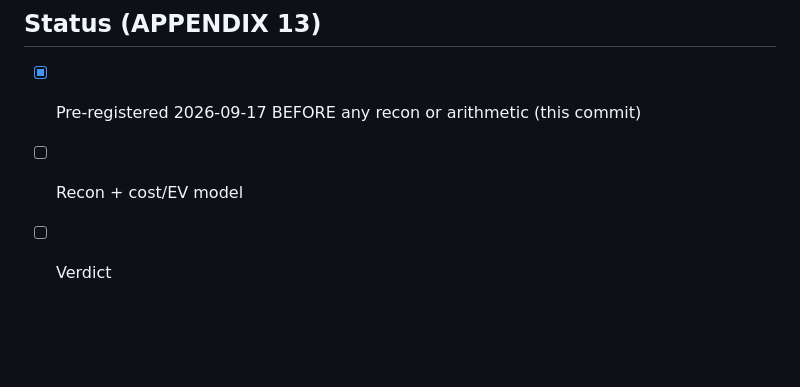
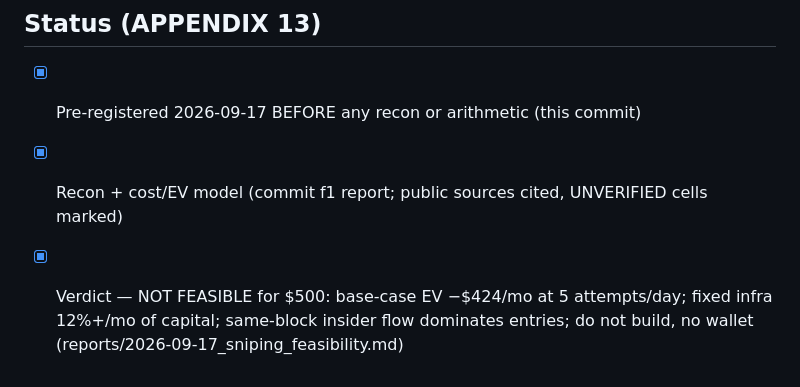
Before and after one commit to k4it00/narrative-radar, a Markdown page: PRE_REGISTRATION.md, the part around the change. GitHub-like rendering; blank space fills up the shorter version.

Commit message:
F1 verdict: sniping NOT FEASIBLE at 00 (base EV -424USD/mo; infra 12%/mo; insider same-block flow) — no wallet, no build; APPENDIX 13 complete

```diff
--- a/PRE_REGISTRATION.md
+++ b/PRE_REGISTRATION.md
@@ -936,5 +936,7 @@ tips/fees, token-account rent, and rug losses?
 
 ## Status (APPENDIX 13)
 - [x] Pre-registered 2026-09-17 BEFORE any recon or arithmetic (this commit)
-- [ ] Recon + cost/EV model
-- [ ] Verdict
+- [x] Recon + cost/EV model (commit f1 report; public sources cited, UNVERIFIED cells marked)
+- [x] Verdict — NOT FEASIBLE for $500: base-case EV −$424/mo at 5 attempts/day;
+  fixed infra 12%+/mo of capital; same-block insider flow dominates entries;
+  do not build, no wallet (reports/2026-09-17_sniping_feasibility.md)
```
Also changed, not shown: reports/2026-09-17_sniping_feasibility.md (added, +101 -0 lines).
